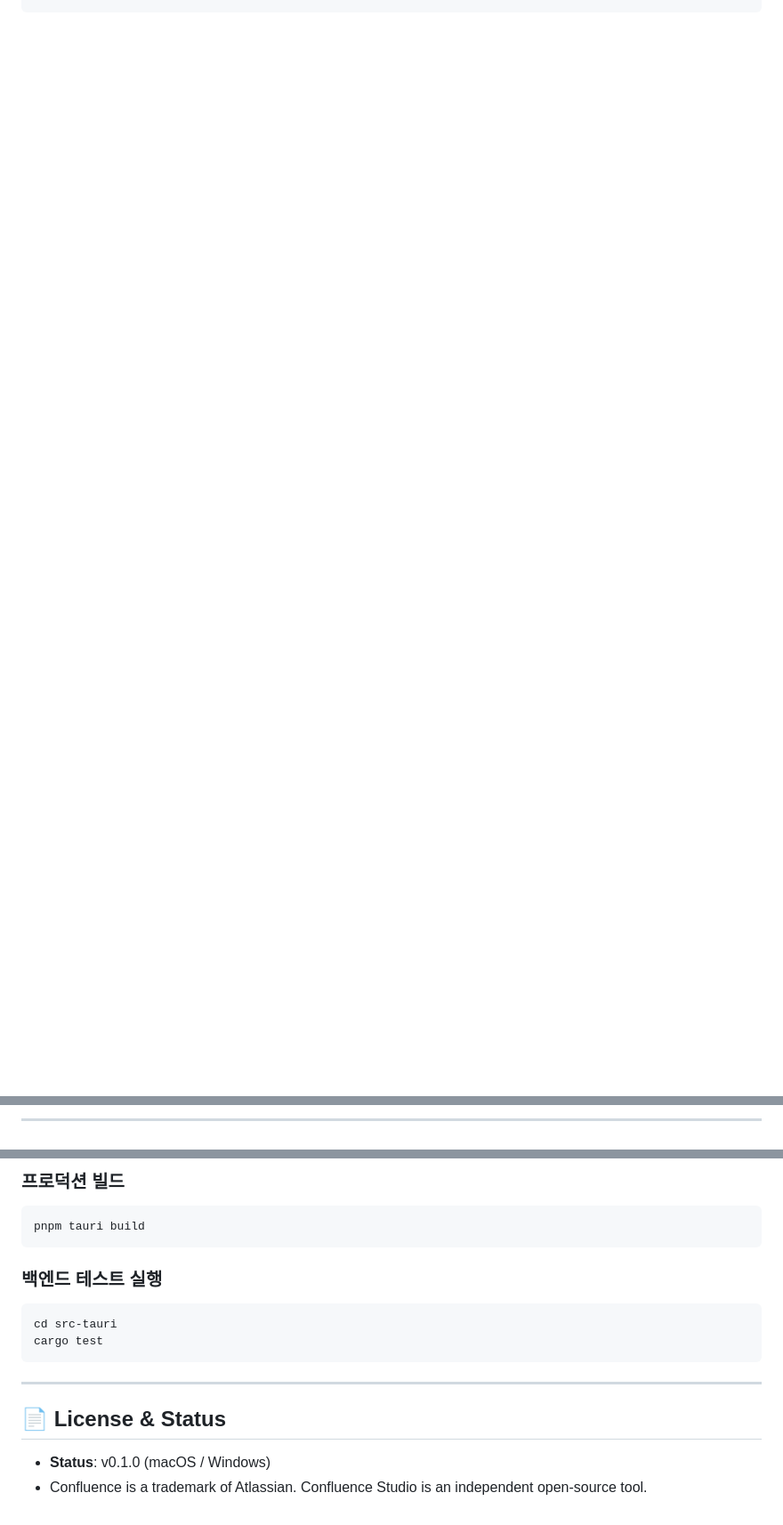
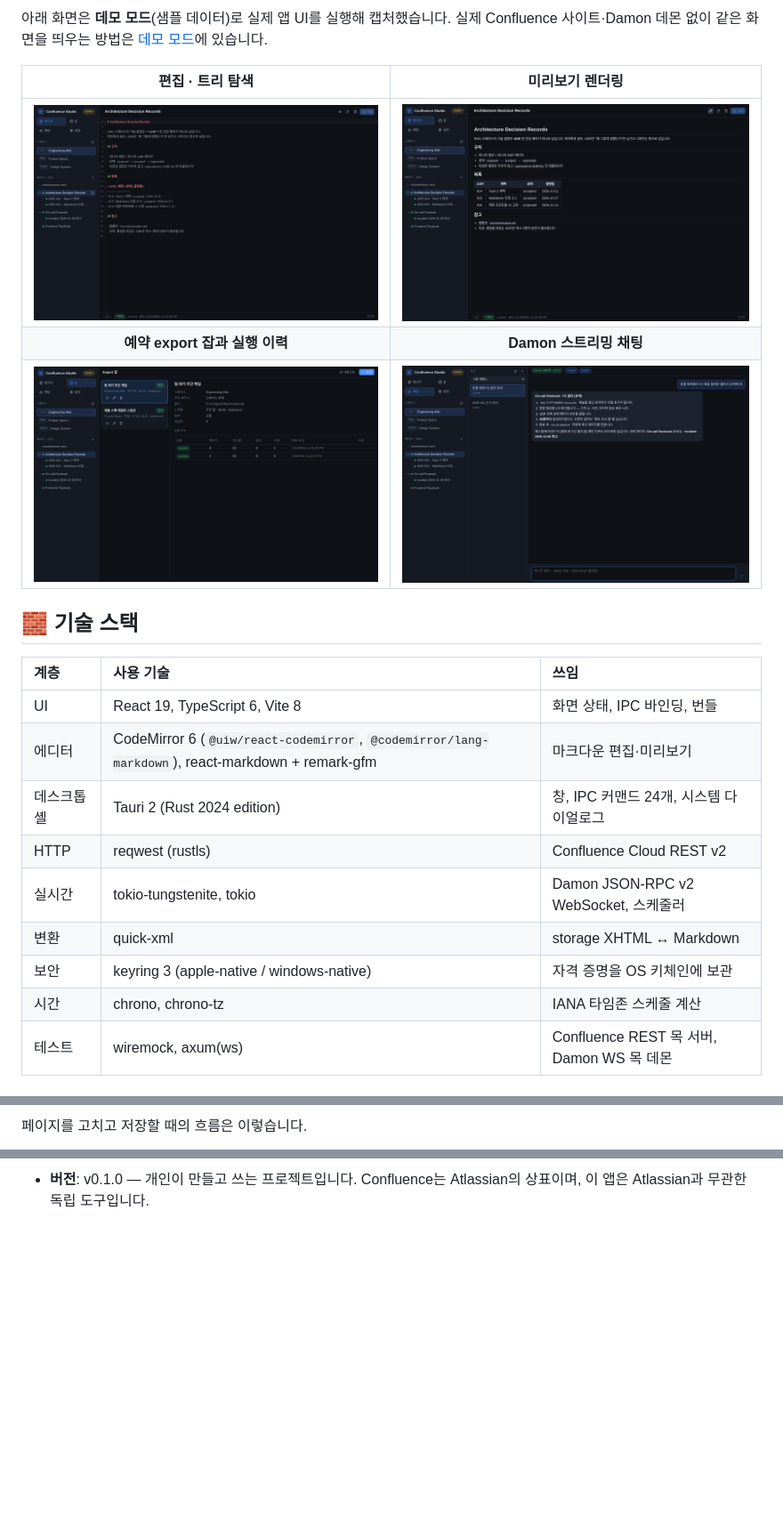
Before and after one commit to developjik/confluence-studio, a Markdown page: README.md, 3 parts joined by grey strips. Shown at 89% size. GitHub-like rendering; pictures changed too: docs/screenshots/chat.png (added), docs/screenshots/editor.png (added), docs/screenshots/jobs.png (added); blank space fills up the shorter version.

````diff
--- a/README.md
+++ b/README.md
@@ -44,0 +52,22 @@ Confluence의 웹 UI는 복잡하고 무거우며 브라우저 탭을 많이 소
+아래 화면은 **데모 모드**(샘플 데이터)로 실제 앱 UI를 실행해 캡처했습니다. 실제 Confluence 사이트·Damon 데몬 없이 같은 화면을 띄우는 방법은 [데모 모드](#-데모-모드-confluence-없이-화면만-보기)에 있습니다.
+
+| 편집 · 트리 탐색 | 미리보기 렌더링 |
+| :---: | :---: |
+| ![편집 화면](docs/screenshots/editor.png) | ![미리보기](docs/screenshots/preview.png) |
+| **예약 export 잡과 실행 이력** | **Damon 스트리밍 채팅** |
+| ![잡 화면](docs/screenshots/jobs.png) | ![채팅 화면](docs/screenshots/chat.png) |
+
+## 🧱 기술 스택
+
+| 계층 | 사용 기술 | 쓰임 |
+| :--- | :--- | :--- |
+| UI | React 19, TypeScript 6, Vite 8 | 화면 상태, IPC 바인딩, 번들 |
+| 에디터 | CodeMirror 6 (`@uiw/react-codemirror`, `@codemirror/lang-markdown`), react-markdown + remark-gfm | 마크다운 편집·미리보기 |
+| 데스크톱 셸 | Tauri 2 (Rust 2024 edition) | 창, IPC 커맨드 24개, 시스템 다이얼로그 |
+| HTTP | reqwest (rustls) | Confluence Cloud REST v2 |
+| 실시간 | tokio-tungstenite, tokio | Damon JSON-RPC v2 WebSocket, 스케줄러 |
+| 변환 | quick-xml | storage XHTML ↔ Markdown |
+| 보안 | keyring 3 (apple-native / windows-native) | 자격 증명을 OS 키체인에 보관 |
+| 시간 | chrono, chrono-tz | IANA 타임존 스케줄 계산 |
+| 테스트 | wiremock, axum(ws) | Confluence REST 목 서버, Damon WS 목 데몬 |
+
@@ -45,4 +102,4 @@ Confluence의 웹 UI는 복잡하고 무거우며 브라우저 탭을 많이 소
 ```
 
----
+페이지를 고치고 저장할 때의 흐름은 이렇습니다.
 
@@ -130,17 +203 @@ pnpm tauri dev
-### 프로덕션 빌드
-```bash
-pnpm tauri build
-```
-
-### 백엔드 테스트 실행
-```bash
-cd src-tauri
-cargo test
-```
-
----
-
-## 📄 License & Status
-
-- **Status**: v0.1.0 (macOS / Windows)
-- Confluence is a trademark of Atlassian. Confluence Studio is an independent open-source tool.
+- **버전**: v0.1.0 — 개인이 만들고 쓰는 프로젝트입니다. Confluence는 Atlassian의 상표이며, 이 앱은 Atlassian과 무관한 독립 도구입니다.
````
Also changed, not shown: other parts of README.md (+141 -90 lines), docs/ARCHITECTURE.md (+1 -0 lines), 1 other file.
